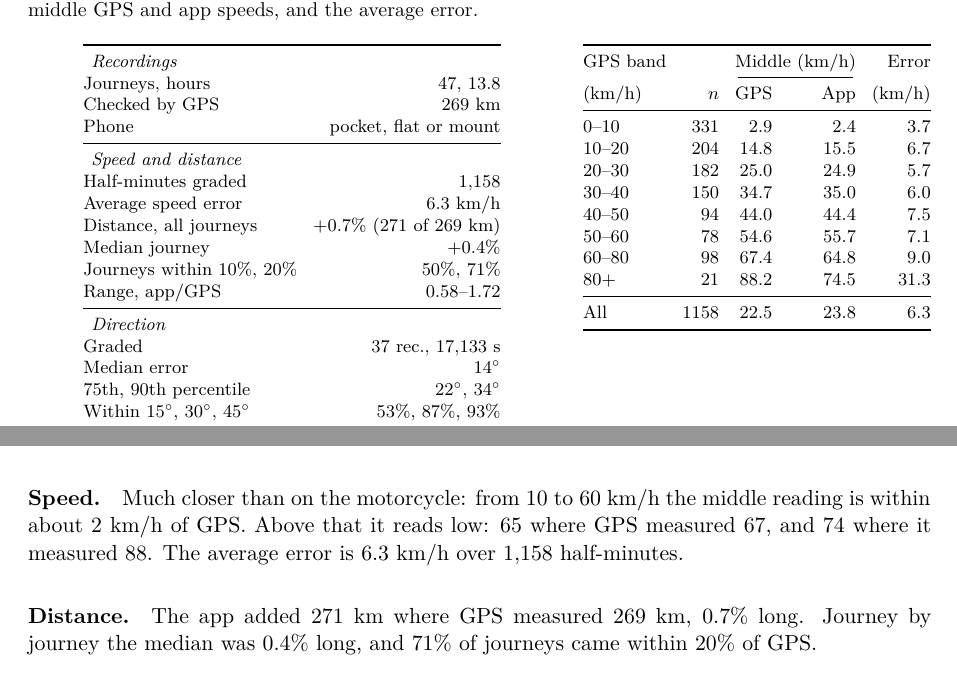
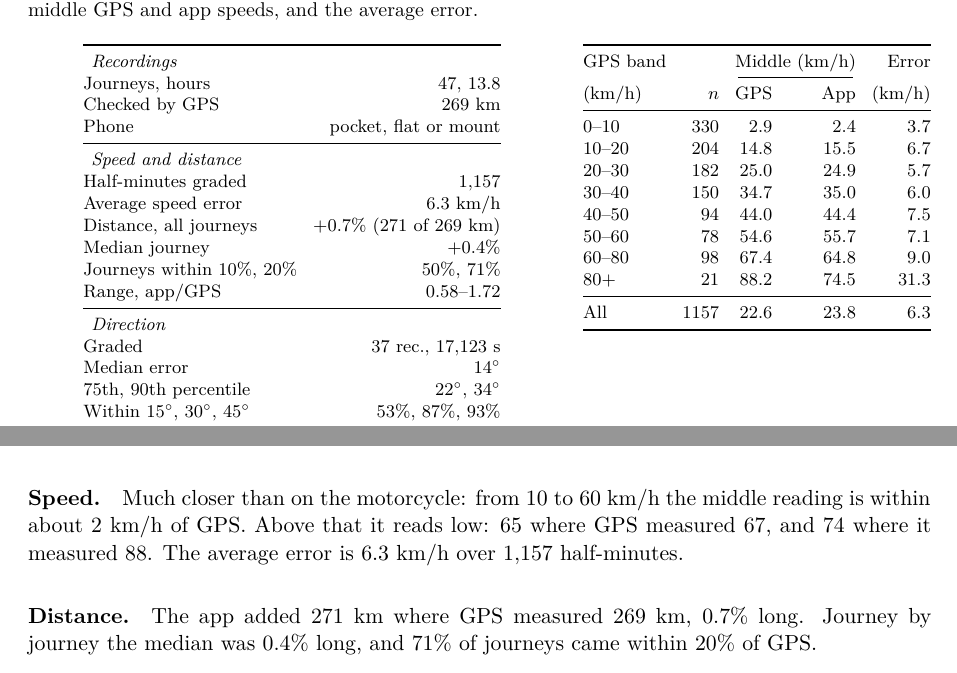
Before and after one commit to yu314-coder/GPS-location-app, a LaTeX paper (paper/velocity_mode.tex, which reads paper/tables/numbers.tex, paper/tables/tab_bands_car.tex, paper/tables/tab_glance_car.tex): two parts of page 12 of 28, joined at a grey line, cut so that both start at the same text. Compiled offline with pdfLaTeX.

Commit message:
The ramp at the end of C47 left out as a car park
At the owner's word the last 30 s of the 37-minute drive (C47) went down a
ramp into an underground car park, so they are left out like the other car
parks (8 now). C47 loses 10 direction seconds; nothing else moves.

Co-Authored-By: Claude Opus 5.5 <noreply@anthropic.com>

```diff
--- a/paper/tables/numbers.tex
+++ b/paper/tables/numbers.tex
@@ -41,13 +41,13 @@
 \newcommand{\nCarDistTxt}{$0.7\%$ long}
 \newcommand{\nCarDrift}{18}
 \newcommand{\nCarGpsKm}{269}
-\newcommand{\nCarHalf}{1{,}158}
+\newcommand{\nCarHalf}{1{,}157}
 \newcommand{\nCarHours}{13.8}
 \newcommand{\nCarMae}{6.3}
 \newcommand{\nCarMedJourneyTxt}{$0.4\%$ long}
 \newcommand{\nCarMidMax}{2}
 \newcommand{\nCarNinety}{34}
-\newcommand{\nCarParks}{7}
+\newcommand{\nCarParks}{8}
 \newcommand{\nCarRec}{47}
 \newcommand{\nCarRoutes}{38}
 \newcommand{\nCarRtBig}{2}
--- a/paper/tables/tab_bands_car.tex
+++ b/paper/tables/tab_bands_car.tex
@@ -4,7 +4,7 @@ GPS band & & \multicolumn{2}{c}{Middle (km/h)} & Error\\
 \cmidrule(lr){3-4}
 (km/h) & $n$ & GPS & App & (km/h)\\
 \midrule
-0--10 & 331 & 2.9 & 2.4 & 3.7 \\
+0--10 & 330 & 2.9 & 2.4 & 3.7 \\
 10--20 & 204 & 14.8 & 15.5 & 6.7 \\
 20--30 & 182 & 25.0 & 24.9 & 5.7 \\
 30--40 & 150 & 34.7 & 35.0 & 6.0 \\
@@ -13,6 +13,6 @@ GPS band & & \multicolumn{2}{c}{Middle (km/h)} & Error\\
 60--80 & 98 & 67.4 & 64.8 & 9.0 \\
 80+ & 21 & 88.2 & 74.5 & 31.3 \\
 \midrule
-All & 1158 & 22.5 & 23.8 & 6.3 \\
+All & 1157 & 22.6 & 23.8 & 6.3 \\
 \bottomrule
 \end{tabular}
--- a/paper/tables/tab_glance_car.tex
+++ b/paper/tables/tab_glance_car.tex
@@ -5,14 +5,14 @@ Journeys, hours & 47, 13.8 \\
 Checked by GPS & 269~km \\
 Phone & pocket, flat or mount \\
 \midrule\multicolumn{2}{l}{\emph{Speed and distance}} \\
-Half-minutes graded & 1{,}158 \\
+Half-minutes graded & 1{,}157 \\
 Average speed error & 6.3~km/h \\
 Distance, all journeys & $+0.7\%$ (271 of 269~km) \\
 Median journey & $+0.4\%$ \\
 Journeys within $10\%$, $20\%$ & 50\%, 71\% \\
 Range, app/GPS & 0.58--1.72 \\
 \midrule\multicolumn{2}{l}{\emph{Direction}} \\
-Graded & 37 rec., 17{,}133~s \\
+Graded & 37 rec., 17{,}123~s \\
 Median error & $14^\circ$ \\
 75th, 90th percentile & $22^\circ$, $34^\circ$ \\
 Within $15^\circ$, $30^\circ$, $45^\circ$ & 53\%, 87\%, 93\% \\
```
Also changed, not shown: paper/tables/tab_dataset.tex (+1 -1 lines), paper/tables/tab_journeys.tex (+1 -1 lines), paper/tables/tab_network.tex (+1 -1 lines), GPS location app/Resources/velocity_mode.pdf, paper/figures/fig6_network.pdf, paper/figures/fig_all.pdf, paper/figures/fig_car.pdf, paper/velocity_mode.pdf, 2 other files.
